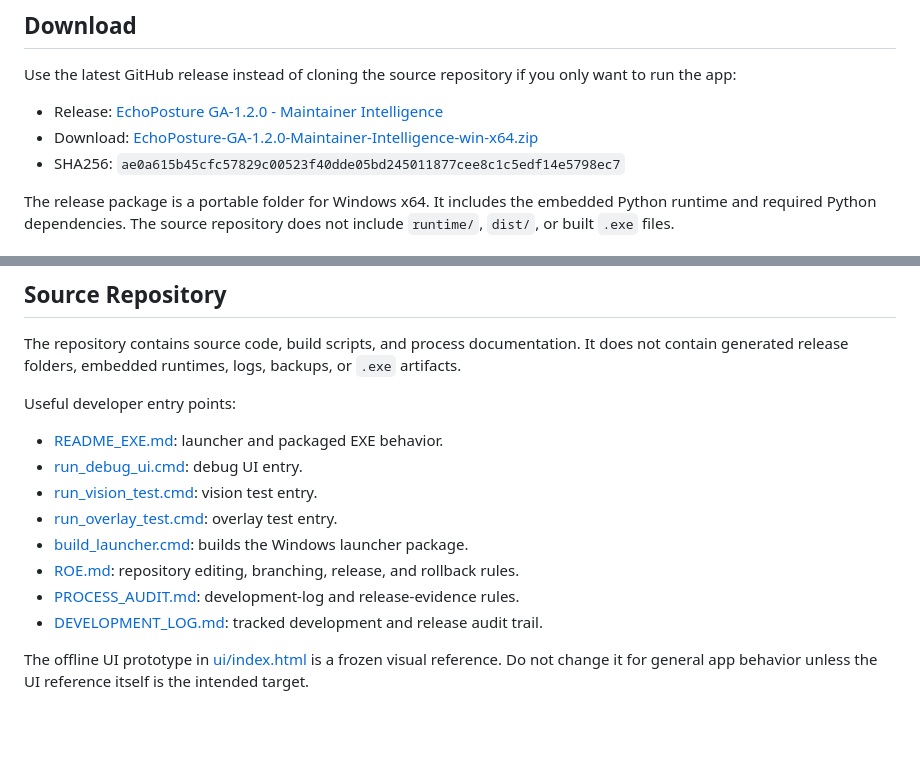
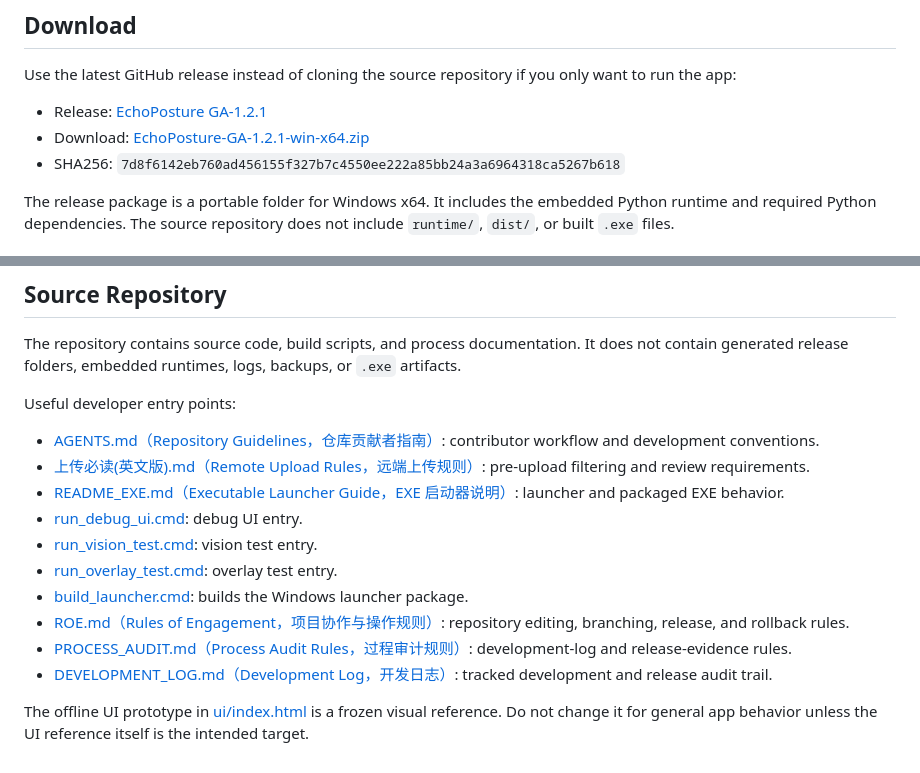
Before and after one commit to NOVVLA/EchoPosture, a Markdown page: README.md, 2 parts joined by grey strips. GitHub-like rendering; blank space fills up the shorter version.

Commit message:
docs: point README to GA-1.2.1 release

```diff
--- a/README.md
+++ b/README.md
@@ -8,9 +8,9 @@ It is intended as an ergonomics aid, not a medical diagnostic tool.
 
 Use the latest GitHub release instead of cloning the source repository if you only want to run the app:
 
-- Release: [EchoPosture GA-1.2.0 - Maintainer Intelligence](https://github.com/NOVVLA/EchoPosture/releases/tag/ga-1.2.0)
-- Download: [EchoPosture-GA-1.2.0-Maintainer-Intelligence-win-x64.zip](https://github.com/NOVVLA/EchoPosture/releases/download/ga-1.2.0/EchoPosture-GA-1.2.0-Maintainer-Intelligence-win-x64.zip)
-- SHA256: `ae0a615b45cfc57829c00523f40dde05bd245011877cee8c1c5edf14e5798ec7`
+- Release: [EchoPosture GA-1.2.1](https://github.com/NOVVLA/EchoPosture/releases/tag/ga-1.2.1)
+- Download: [EchoPosture-GA-1.2.1-win-x64.zip](https://github.com/NOVVLA/EchoPosture/releases/download/ga-1.2.1/EchoPosture-GA-1.2.1-win-x64.zip)
+- SHA256: `7d8f6142eb760ad456155f327b7c4550ee222a85bb24a3a6964318ca5267b618`
 
 The release package is a portable folder for Windows x64. It includes the embedded Python runtime and required Python dependencies. The source repository does not include `runtime/`, `dist/`, or built `.exe` files.
 
@@ -136,13 +136,15 @@ The repository contains source code, build scripts, and process documentation. I
 
 Useful developer entry points:
 
-- [README_EXE.md](README_EXE.md): launcher and packaged EXE behavior.
+- [AGENTS.md（Repository Guidelines，仓库贡献者指南）](AGENTS.md): contributor workflow and development conventions.
+- [上传必读(英文版).md（Remote Upload Rules，远端上传规则）](<上传必读(英文版).md>): pre-upload filtering and review requirements.
+- [README_EXE.md（Executable Launcher Guide，EXE 启动器说明）](README_EXE.md): launcher and packaged EXE behavior.
 - [run_debug_ui.cmd](run_debug_ui.cmd): debug UI entry.
 - [run_vision_test.cmd](run_vision_test.cmd): vision test entry.
 - [run_overlay_test.cmd](run_overlay_test.cmd): overlay test entry.
 - [build_launcher.cmd](build_launcher.cmd): builds the Windows launcher package.
-- [ROE.md](ROE.md): repository editing, branching, release, and rollback rules.
-- [PROCESS_AUDIT.md](PROCESS_AUDIT.md): development-log and release-evidence rules.
-- [DEVELOPMENT_LOG.md](DEVELOPMENT_LOG.md): tracked development and release audit trail.
+- [ROE.md（Rules of Engagement，项目协作与操作规则）](ROE.md): repository editing, branching, release, and rollback rules.
+- [PROCESS_AUDIT.md（Process Audit Rules，过程审计规则）](PROCESS_AUDIT.md): development-log and release-evidence rules.
+- [DEVELOPMENT_LOG.md（Development Log，开发日志）](DEVELOPMENT_LOG.md): tracked development and release audit trail.
 
 The offline UI prototype in [ui/index.html](ui/index.html) is a frozen visual reference. Do not change it for general app behavior unless the UI reference itself is the intended target.
```
Also changed, not shown: AGENTS.md (added, +26 -0 lines), 上传必读(英文版).md (added, +32 -0 lines).
